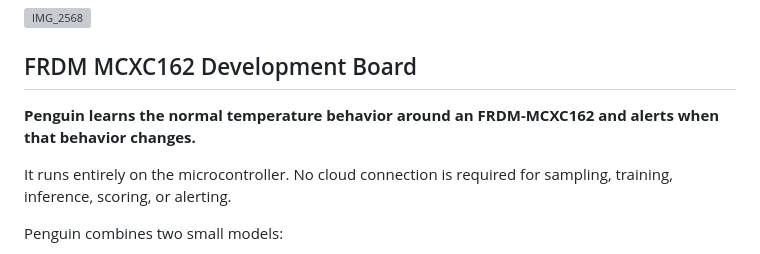
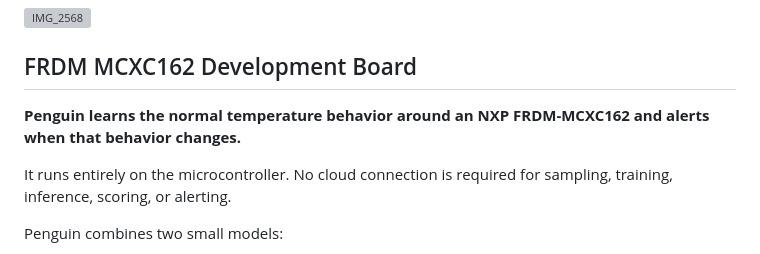
Before and after one commit to telespial/Baby-Model-Zoo, a Markdown page: Model: Penguin (Temperature Anomoly Detector)/README.md, the part around the change. GitHub-like rendering; grey boxes are pictures that could not be loaded.

Commit message:
Update README to specify NXP FRDM-MCXC162

```diff
--- a/Model: Penguin (Temperature Anomoly Detector)/README.md
+++ b/Model: Penguin (Temperature Anomoly Detector)/README.md
@@ -3,7 +3,7 @@
 <img width="640" height="450" alt="IMG_2568" src="https://github.com/user-attachments/assets/1f4a1e59-f718-44e5-bc66-dbc48cc1902a" />
 
 ## FRDM MCXC162 Development Board
-**Penguin learns the normal temperature behavior around an FRDM-MCXC162 and alerts when that behavior changes.**
+**Penguin learns the normal temperature behavior around an NXP FRDM-MCXC162 and alerts when that behavior changes.**
 
 It runs entirely on the microcontroller. No cloud connection is required for sampling, training, inference, scoring, or alerting.
 
```
